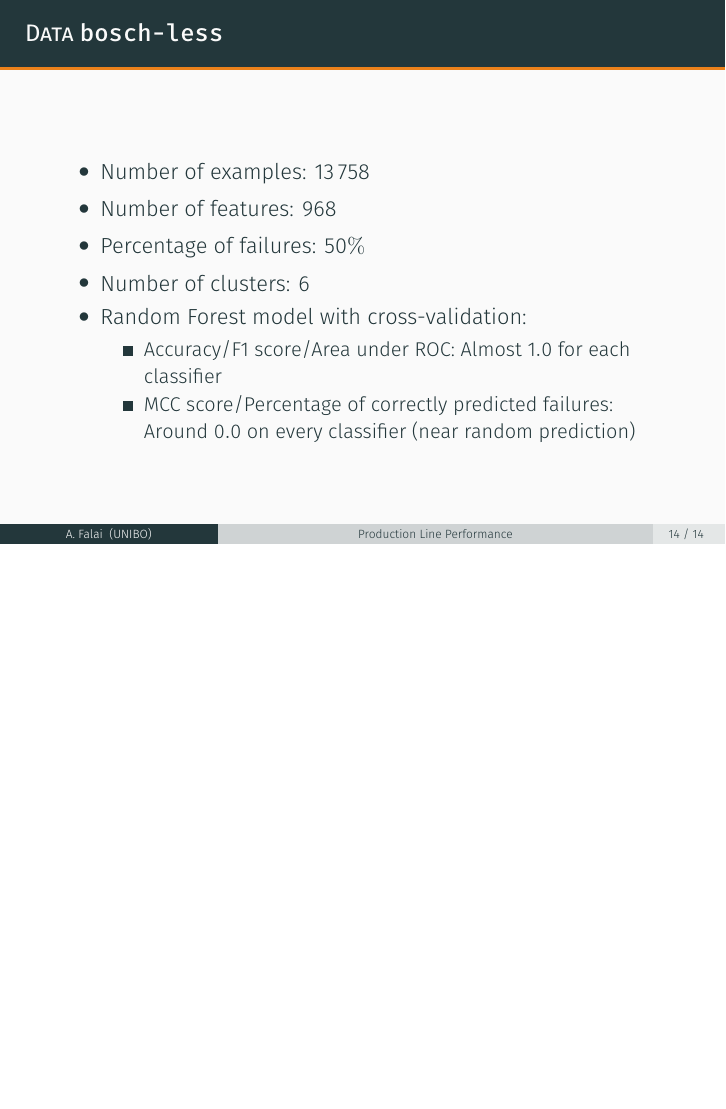
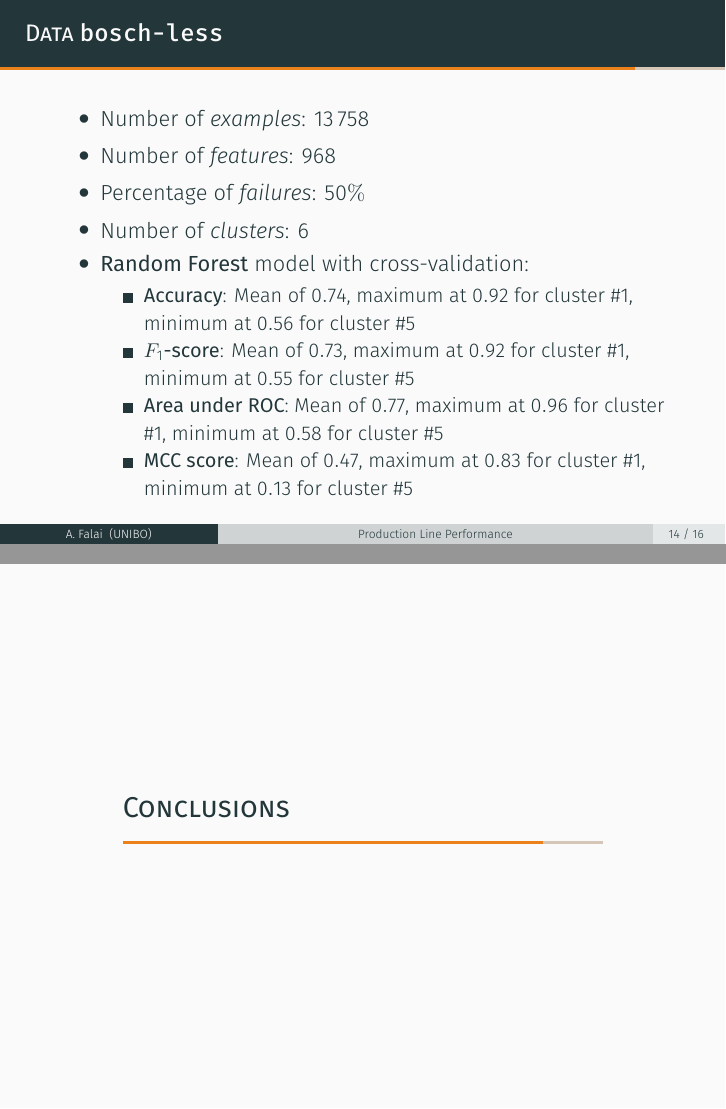
Before and after one commit to Wadaboa/continental-failure-prediction, LaTeX slides (slides/slides.tex): page 47 of 49 before the commit and pages 41 and 42 of 46 after it, the two joined at a grey line, the shorter picture padded with empty space. Compiled offline with XeLaTeX.

Commit message:
update slides

```diff
--- a/slides/slides.tex
+++ b/slides/slides.tex
@@ -320,6 +319,6 @@ Numbers={OldStyle}]{Fira Sans Light}
       \begin{itemize}
-        \item Accuracy/F1 score/Area under ROC: Almost $1.0$ for each classifier
-        \item MCC score/Percentage of correctly predicted failures: Around $0.0$ on every classifier (near random prediction)
+        \item \textbf{Accuracy}/\textbf{$F_{1}$-score}/\textbf{Area under ROC}: Almost $1.0$ for each classifier
+        \item \textbf{MCC score}: Around $0.0$ on every classifier (near random prediction)
       \end{itemize}
   \end{itemize}
 \end{frame}
@@ -327,15 +326,37 @@ Numbers={OldStyle}]{Fira Sans Light}
 \begin{frame}
   \frametitle{Data \texttt{bosch-less}}
   \begin{itemize}
-    \item Number of examples: \num{13758}
-    \item Number of features: $968$
-    \item Percentage of failures: $50\%$
-    \item Number of clusters: $6$
-    \item Random Forest model with cross-validation:
+    \item Number of \textit{examples}: \num{13758}
+    \item Number of \textit{features}: $968$
+    \item Percentage of \textit{failures}: $50\%$
+    \item Number of \textit{clusters}: $6$
+    \item \textbf{Random Forest} model with cross-validation:
       \begin{itemize}
-        \item Accuracy/F1 score/Area under ROC: Almost $1.0$ for each classifier
-        \item MCC score/Percentage of correctly predicted failures: Around $0.0$ on every classifier (near random prediction)
+        \item \textbf{Accuracy}: Mean of $0.74$, maximum at $0.92$ for cluster \#1, minimum at $0.56$ for cluster \#5
+        \item \textbf{$F_{1}$-score}: Mean of $0.73$, maximum at $0.92$ for cluster \#1, minimum at $0.55$ for cluster \#5
+        \item \textbf{Area under ROC}: Mean of $0.77$, maximum at $0.96$ for cluster \#1, minimum at $0.58$ for cluster \#5
+        \item \textbf{MCC score}: Mean of $0.47$, maximum at $0.83$ for cluster \#1, minimum at $0.13$ for cluster \#5
       \end{itemize}
+  \end{itemize}
+\end{frame}
+
+% Conclusions section
+\section{Conclusions}
+\begin{frame}
+  \frametitle{What I learned}
+  \begin{itemize}
+    \item A good Spark configuration is key to the success of the project: in \cite{spark-conf}, they provide a spreadsheet which gives the best configuration values for your setup.
+    \item A wise management of Spark operations on RDDs/DataFrames is also of great importance.
+    \item Mind your instances execution on AWS to avoid unpleasant surprises on your credit balance.
+  \end{itemize}
+\end{frame}
+
+\begin{frame}
+  \frametitle{Up next}
+  \begin{itemize}
+    \item Try to get good results on the whole \texttt{bosch} dataset.
+    \item Implement a distributed feature augmentation method, like \texttt{SMOTE} (Synthetic Minority Oversampling TEchnique).
+    \item Refactor the \textit{Gap statistic} method to be more efficient.
   \end{itemize}
 \end{frame}
 
```
Also changed, not shown: slides/bibliography.bib (+7 -0 lines), slides/slides.pdf, slides/slides.tex (49 more changed lines), 2 other files.
